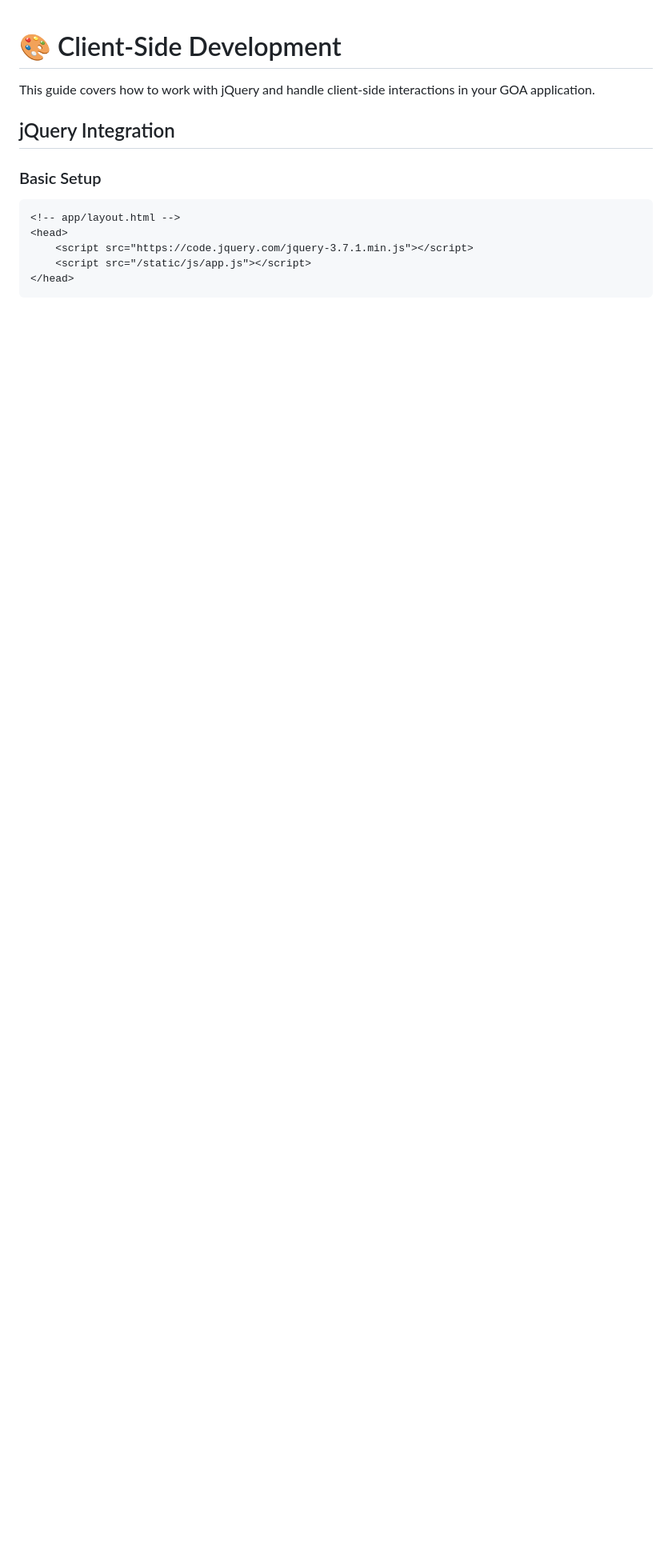
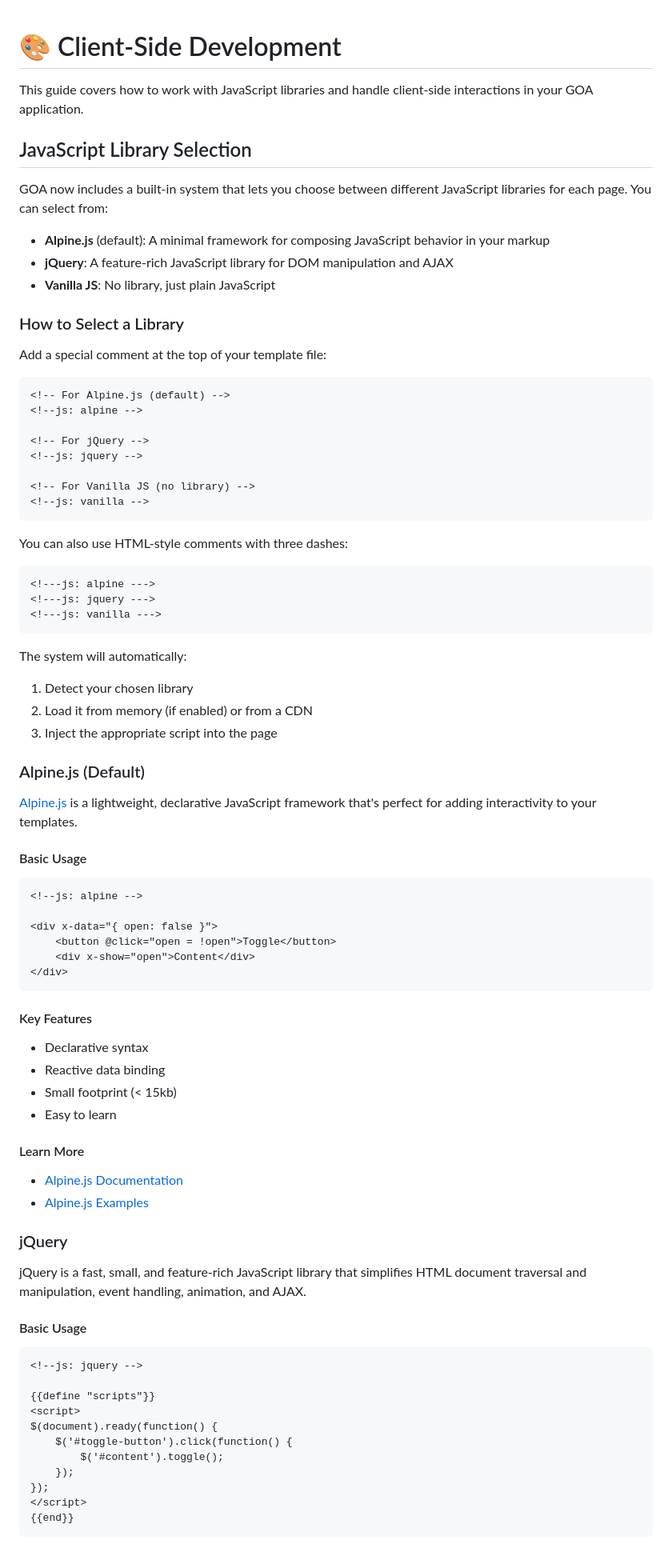
Before and after one commit to goonairplanes/goonairplanes, a Markdown page: docs/client-side.md, the part around one of its changes. Shown at 80% size. GitHub-like rendering; blank space fills up the shorter version.

````diff
--- a/docs/client-side.md
+++ b/docs/client-side.md
@@ -1,14 +1,85 @@
 # 🎨 Client-Side Development
 
-This guide covers how to work with jQuery and handle client-side interactions in your GOA application.
+This guide covers how to work with JavaScript libraries and handle client-side interactions in your GOA application.
 
-## jQuery Integration
+## JavaScript Library Selection
 
-### Basic Setup
+GOA now includes a built-in system that lets you choose between different JavaScript libraries for each page. You can select from:
+
+- **Alpine.js** (default): A minimal framework for composing JavaScript behavior in your markup
+- **jQuery**: A feature-rich JavaScript library for DOM manipulation and AJAX
+- **Vanilla JS**: No library, just plain JavaScript
+
+### How to Select a Library
+
+Add a special comment at the top of your template file:
+
 ```html
-<!-- app/layout.html -->
-<head>
-    <script src="https://code.jquery.com/jquery-3.7.1.min.js"></script>
-    <script src="/static/js/app.js"></script>
-</head>
+<!-- For Alpine.js (default) -->
+<!--js: alpine -->
+
+<!-- For jQuery -->
+<!--js: jquery -->
+
+<!-- For Vanilla JS (no library) -->
+<!--js: vanilla -->
 ```
+
+You can also use HTML-style comments with three dashes:
+
+```html
+<!---js: alpine --->
+<!---js: jquery --->
+<!---js: vanilla --->
+```
+
+The system will automatically:
+1. Detect your chosen library
+2. Load it from memory (if enabled) or from a CDN
+3. Inject the appropriate script into the page
+
+### Alpine.js (Default)
+
+[Alpine.js](https://alpinejs.dev/) is a lightweight, declarative JavaScript framework that's perfect for adding interactivity to your templates.
+
+#### Basic Usage
+
+```html
+<!--js: alpine -->
+
+<div x-data="{ open: false }">
+    <button @click="open = !open">Toggle</button>
+    <div x-show="open">Content</div>
+</div>
+```
+
+#### Key Features
+- Declarative syntax
+- Reactive data binding
+- Small footprint (< 15kb)
+- Easy to learn
+
+#### Learn More
+- [Alpine.js Documentation](https://alpinejs.dev/start-here)
+- [Alpine.js Examples](https://alpinejs.dev/examples)
+
+### jQuery
+
+jQuery is a fast, small, and feature-rich JavaScript library that simplifies HTML document traversal and manipulation, event handling, animation, and AJAX.
+
+#### Basic Usage
+
+```html
+<!--js: jquery -->
+
+{{define "scripts"}}
+<script>
+$(document).ready(function() {
+    $('#toggle-button').click(function() {
+        $('#content').toggle();
+    });
+});
+</script>
+{{end}}
+```
+
````
Also changed, not shown: other parts of docs/client-side.md (+90 -60 lines).
